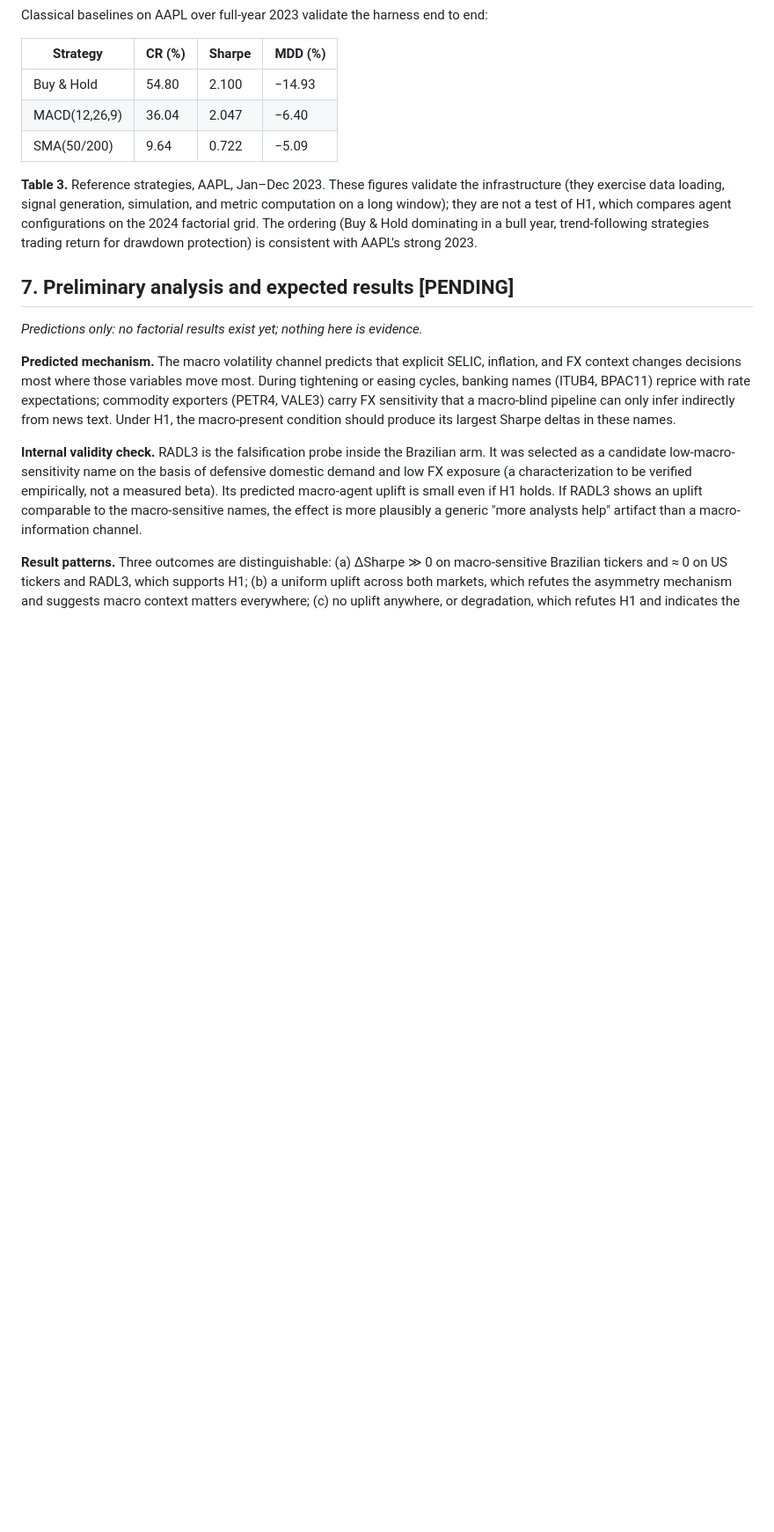
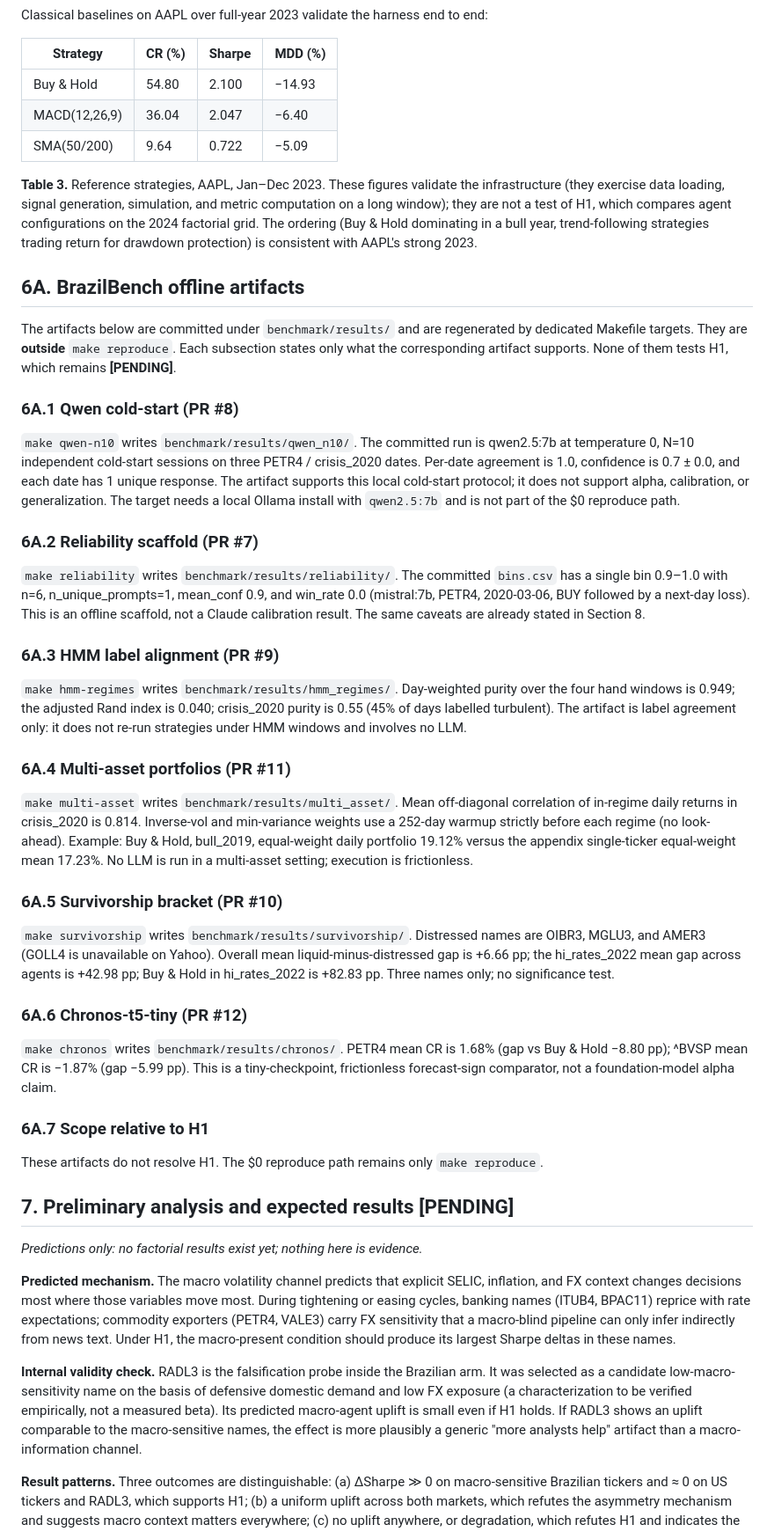
Before and after one commit to RAFAELDCOELHO/autonomous-hedge-fund, a Markdown page: PAPER.md, the part around one of its changes. Shown at 88% size. Rendered like a GitHub page; blank space fills up the shorter version.

Commit message:
docs(P2.3): add PAPER.md §6A for BrazilBench offline artifacts (#43)
Record Relatoria-approved, artifact-backed claims from P1.5–P1.10
between existing §6 and §7. Targets sit outside make reproduce; H1
remains PENDING. No other sections renumbered.

Co-authored-by: Cursor Agent <cursoragent@cursor.com>
Co-authored-by: RAFAELDCOELHO <RAFAELDCOELHO@users.noreply.github.com>

```diff
--- a/PAPER.md
+++ b/PAPER.md
@@ -127,6 +127,38 @@ Classical baselines on AAPL over full-year 2023 validate the harness end to end:
 
 **Table 3.** Reference strategies, AAPL, Jan–Dec 2023. These figures validate the infrastructure (they exercise data loading, signal generation, simulation, and metric computation on a long window); they are not a test of H1, which compares agent configurations on the 2024 factorial grid. The ordering (Buy & Hold dominating in a bull year, trend-following strategies trading return for drawdown protection) is consistent with AAPL's strong 2023.
 
+## 6A. BrazilBench offline artifacts
+
+The artifacts below are committed under `benchmark/results/` and are regenerated by dedicated Makefile targets. They are **outside** `make reproduce`. Each subsection states only what the corresponding artifact supports. None of them tests H1, which remains **[PENDING]**.
+
+### 6A.1 Qwen cold-start (PR #8)
+
+`make qwen-n10` writes `benchmark/results/qwen_n10/`. The committed run is qwen2.5:7b at temperature 0, N=10 independent cold-start sessions on three PETR4 / crisis_2020 dates. Per-date agreement is 1.0, confidence is 0.7 ± 0.0, and each date has 1 unique response. The artifact supports this local cold-start protocol; it does not support alpha, calibration, or generalization. The target needs a local Ollama install with `qwen2.5:7b` and is not part of the $0 reproduce path.
+
+### 6A.2 Reliability scaffold (PR #7)
+
+`make reliability` writes `benchmark/results/reliability/`. The committed `bins.csv` has a single bin 0.9–1.0 with n=6, n_unique_prompts=1, mean_conf 0.9, and win_rate 0.0 (mistral:7b, PETR4, 2020-03-06, BUY followed by a next-day loss). This is an offline scaffold, not a Claude calibration result. The same caveats are already stated in Section 8.
+
+### 6A.3 HMM label alignment (PR #9)
+
+`make hmm-regimes` writes `benchmark/results/hmm_regimes/`. Day-weighted purity over the four hand windows is 0.949; the adjusted Rand index is 0.040; crisis_2020 purity is 0.55 (45% of days labelled turbulent). The artifact is label agreement only: it does not re-run strategies under HMM windows and involves no LLM.
+
+### 6A.4 Multi-asset portfolios (PR #11)
+
+`make multi-asset` writes `benchmark/results/multi_asset/`. Mean off-diagonal correlation of in-regime daily returns in crisis_2020 is 0.814. Inverse-vol and min-variance weights use a 252-day warmup strictly before each regime (no look-ahead). Example: Buy & Hold, bull_2019, equal-weight daily portfolio 19.12% versus the appendix single-ticker equal-weight mean 17.23%. No LLM is run in a multi-asset setting; execution is frictionless.
+
+### 6A.5 Survivorship bracket (PR #10)
+
+`make survivorship` writes `benchmark/results/survivorship/`. Distressed names are OIBR3, MGLU3, and AMER3 (GOLL4 is unavailable on Yahoo). Overall mean liquid-minus-distressed gap is +6.66 pp; the hi_rates_2022 mean gap across agents is +42.98 pp; Buy & Hold in hi_rates_2022 is +82.83 pp. Three names only; no significance test.
+
+### 6A.6 Chronos-t5-tiny (PR #12)
+
+`make chronos` writes `benchmark/results/chronos/`. PETR4 mean CR is 1.68% (gap vs Buy & Hold −8.80 pp); ^BVSP mean CR is −1.87% (gap −5.99 pp). This is a tiny-checkpoint, frictionless forecast-sign comparator, not a foundation-model alpha claim.
+
+### 6A.7 Scope relative to H1
+
+These artifacts do not resolve H1. The $0 reproduce path remains only `make reproduce`.
+
 ## 7. Preliminary analysis and expected results **[PENDING]**
 
 *Predictions only: no factorial results exist yet; nothing here is evidence.*
```
Also changed, not shown: other parts of PAPER.md (+2 -2 lines).
